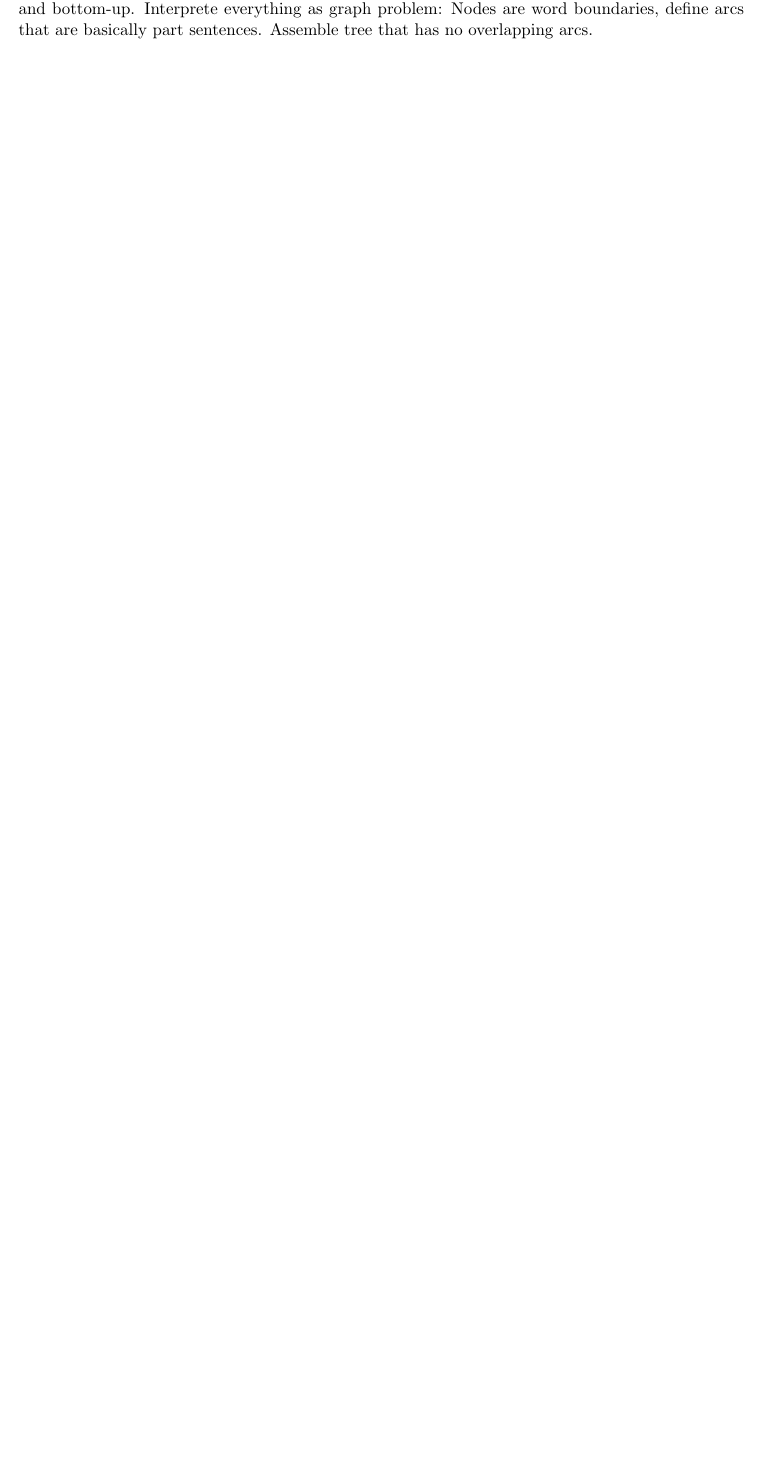
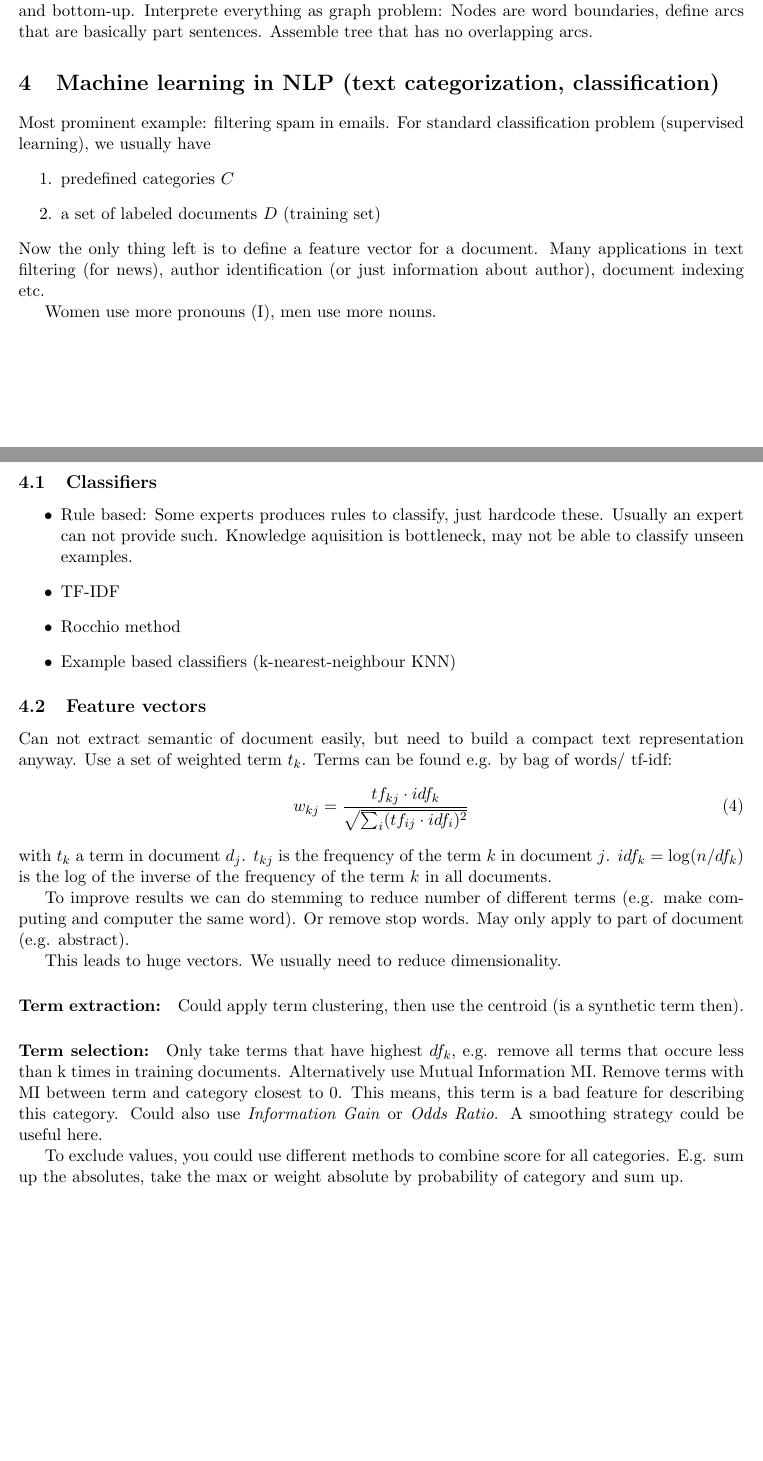
Before and after one commit to panmari/nlp2014, a LaTeX document (notes/Notes.tex): part of page 4 of 4 before the commit and two parts of pages 4 and 5 of 5 after it, the two joined at a grey line, cut so that both start at the same text, the shorter picture padded with empty space. Compiled offline with pdfLaTeX.

Commit message:
added notes for ML lecture

```diff
--- a/notes/Notes.tex
+++ b/notes/Notes.tex
@@ -168,4 +168,54 @@ Most efficient. Try everything, but don't try it more than once. Idea is to comb
 of top-down and bottom-up. Interprete everything as graph problem: Nodes are word boundaries,
 define arcs that are basically part sentences. Assemble tree that has no overlapping
 arcs.
+
+\section{Machine learning in NLP (text categorization, classification)}
+Most prominent example: filtering spam in emails. For standard classification problem
+(supervised learning), we usually have
+\begin{enumerate}
+	\item predefined categories $C$
+	\item a set of labeled documents $D$ (training set)
+\end{enumerate}
+Now the only thing left is to define a feature vector for a document. Many applications
+in text filtering (for news), author identification (or just information about author),
+document indexing etc.
+
+Women use more pronouns (I), men use more nouns.
+
+\subsection{Classifiers}
+\begin{itemize}
+	\item Rule based: Some experts produces rules to classify, just hardcode these. Usually
+	an expert can not provide such. Knowledge aquisition is bottleneck, may not be
+	able to classify unseen examples.
+	\item TF-IDF
+	\item Rocchio method
+	\item Example based classifiers (k-nearest-neighbour KNN)
+\end{itemize}
+\subsection{Feature vectors}
+Can not extract semantic of document easily, but need to build a compact text representation anyway. Use a set of weighted term $t_k$. Terms can be found e.g. by bag
+of words/ tf-idf:
+\begin{equation}
+	w_{kj} = \frac{tf_{kj}\cdot idf_k}{\sqrt{\sum_i (tf_{ij}\cdot idf_i)^2}}
+\end{equation}
+with $t_k$ a term in document $d_j$. $t_{kj}$ is the frequency of the term $k$ in
+document $j$. $idf_k = \log(n/df_k)$ is the log of the
+inverse of the frequency of the term $k$ in
+all documents.
+
+To improve results we can do stemming to reduce number of different terms (e.g. make
+computing and computer the same word). Or remove stop words. May only apply to part
+of document (e.g. abstract).
+
+This leads to huge vectors. We usually need
+to reduce dimensionality.
+\paragraph{Term extraction:} Could apply term clustering, then use the centroid (is a synthetic term then).
+\paragraph{Term selection:} Only take terms
+that have highest $df_k$, e.g. remove
+all terms that occure less than k times
+in training documents. Alternatively use Mutual Information MI. Remove terms with MI between term and category closest to 0.
+This means, this term is a bad feature for describing this category.
+Could also use \emph{Information Gain} or \emph{Odds Ratio}.
+A smoothing strategy could be useful here.
+
+To exclude values, you could use different methods to combine score for all categories. E.g. sum up the absolutes, take the max or weight absolute by probability of category and sum up.
 \end{document}
```
